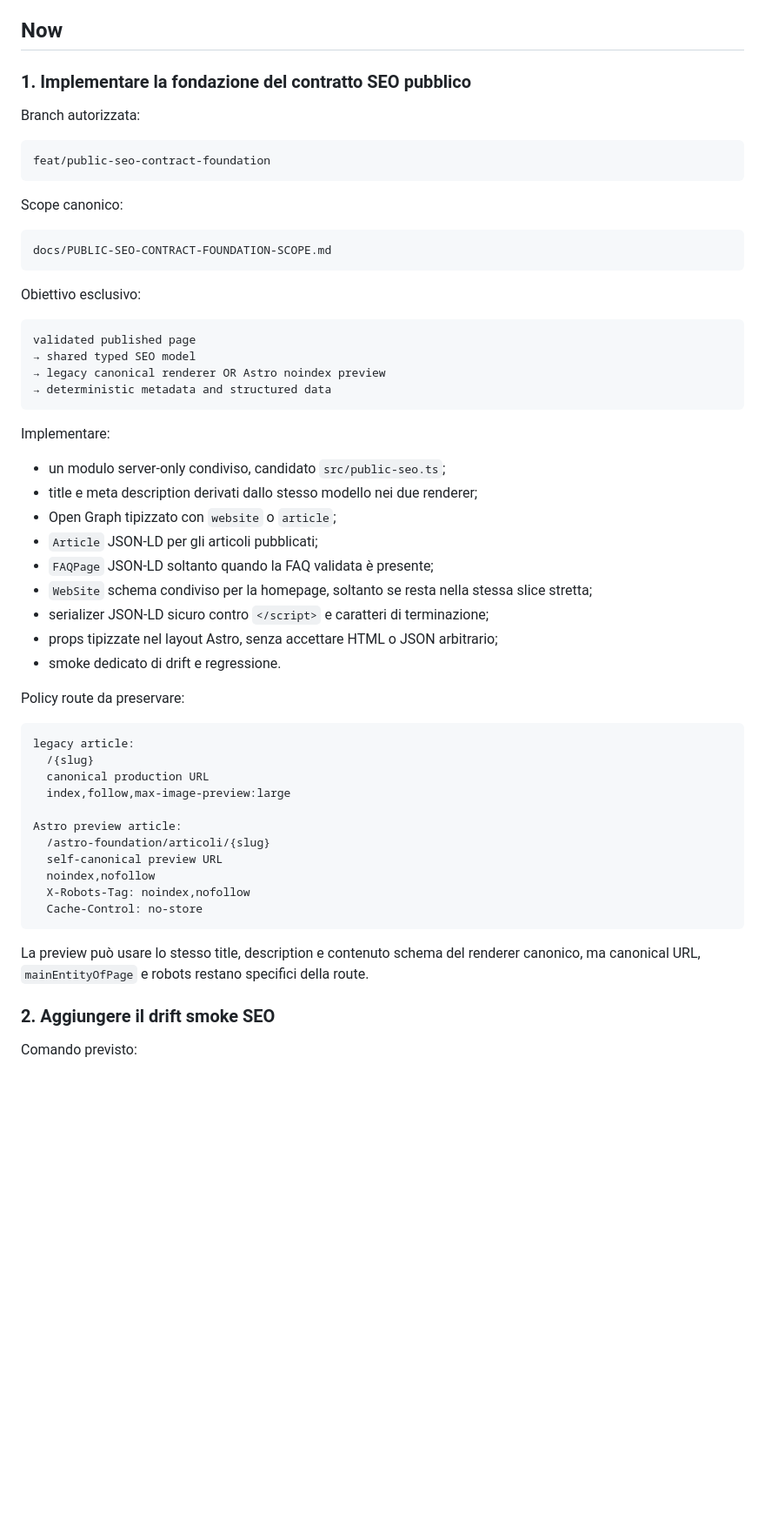
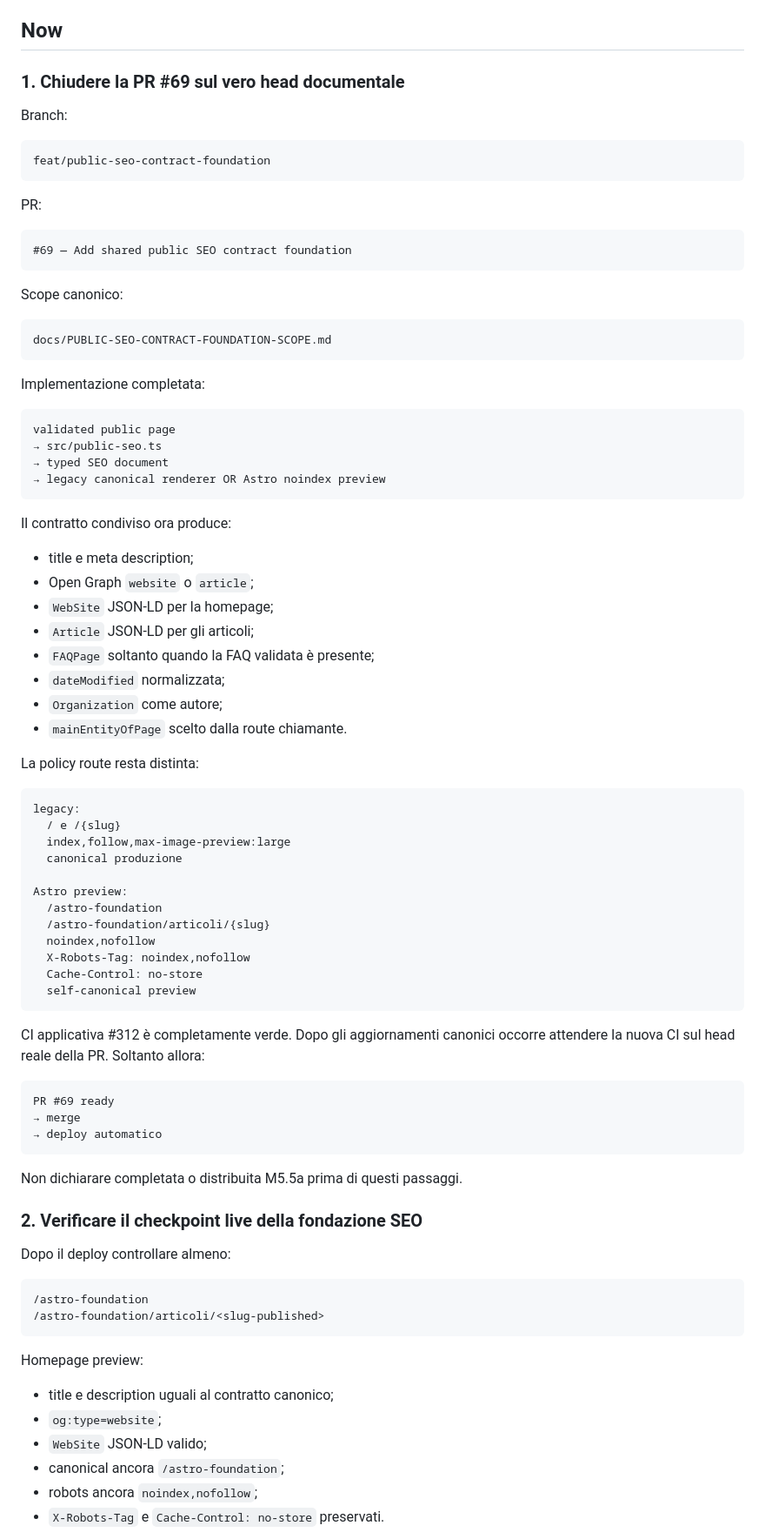
Before and after one commit to soliwkr/esim, a Markdown page: docs/NEXT.md, the part around one of its changes. Shown at 87% size. Drawn GitHub-style; blank space fills up the shorter version.

Commit message:
Set final SEO foundation merge checkpoint

````diff
--- a/docs/NEXT.md
+++ b/docs/NEXT.md
@@ -6,12 +6,18 @@ Questa lista contiene soltanto il lavoro immediatamente eseguibile. La roadmap c
 
 ## Now
 
-### 1. Implementare la fondazione del contratto SEO pubblico
+### 1. Chiudere la PR #69 sul vero head documentale
 
-Branch autorizzata:
+Branch:
 
 ```text
 feat/public-seo-contract-foundation
+```
+
+PR:
+
+```text
+#69 — Add shared public SEO contract foundation
 ```
 
 Scope canonico:
@@ -20,45 +26,68 @@ Scope canonico:
 docs/PUBLIC-SEO-CONTRACT-FOUNDATION-SCOPE.md
 ```
 
-Obiettivo esclusivo:
+Implementazione completata:
 
 ```text
-validated published page
-→ shared typed SEO model
+validated public page
+→ src/public-seo.ts
+→ typed SEO document
 → legacy canonical renderer OR Astro noindex preview
-→ deterministic metadata and structured data
 ```
 
-Implementare:
+Il contratto condiviso ora produce:
 
-- un modulo server-only condiviso, candidato `src/public-seo.ts`;
-- title e meta description derivati dallo stesso modello nei due renderer;
-- Open Graph tipizzato con `website` o `article`;
-- `Article` JSON-LD per gli articoli pubblicati;
-- `FAQPage` JSON-LD soltanto quando la FAQ validata è presente;
-- `WebSite` schema condiviso per la homepage, soltanto se resta nella stessa slice stretta;
-- serializer JSON-LD sicuro contro `</script>` e caratteri di terminazione;
-- props tipizzate nel layout Astro, senza accettare HTML o JSON arbitrario;
-- smoke dedicato di drift e regressione.
+- title e meta description;
+- Open Graph `website` o `article`;
+- `WebSite` JSON-LD per la homepage;
+- `Article` JSON-LD per gli articoli;
+- `FAQPage` soltanto quando la FAQ validata è presente;
+- `dateModified` normalizzata;
+- `Organization` come autore;
+- `mainEntityOfPage` scelto dalla route chiamante.
 
-Policy route da preservare:
+La policy route resta distinta:
 
 ```text
-legacy article:
-  /{slug}
-  canonical production URL
+legacy:
+  / e /{slug}
   index,follow,max-image-preview:large
+  canonical produzione
 
-Astro preview article:
+Astro preview:
+  /astro-foundation
   /astro-foundation/articoli/{slug}
-  self-canonical preview URL
   noindex,nofollow
   X-Robots-Tag: noindex,nofollow
   Cache-Control: no-store
+  self-canonical preview
 ```
 
-La preview può usare lo stesso title, description e contenuto schema del renderer canonico, ma canonical URL, `mainEntityOfPage` e robots restano specifici della route.
+CI applicativa #312 è completamente verde. Dopo gli aggiornamenti canonici occorre attendere la nuova CI sul head reale della PR. Soltanto allora:
 
-### 2. Aggiungere il drift smoke SEO
+```text
+PR #69 ready
+→ merge
+→ deploy automatico
+```
 
-Comando previsto:
+Non dichiarare completata o distribuita M5.5a prima di questi passaggi.
+
+### 2. Verificare il checkpoint live della fondazione SEO
+
+Dopo il deploy controllare almeno:
+
+```text
+/astro-foundation
+/astro-foundation/articoli/<slug-published>
+```
+
+Homepage preview:
+
+- title e description uguali al contratto canonico;
+- `og:type=website`;
+- `WebSite` JSON-LD valido;
+- canonical ancora `/astro-foundation`;
+- robots ancora `noindex,nofollow`;
+- `X-Robots-Tag` e `Cache-Control: no-store` preservati.
+
````
Also changed, not shown: other parts of docs/NEXT.md (+68 -111 lines).
